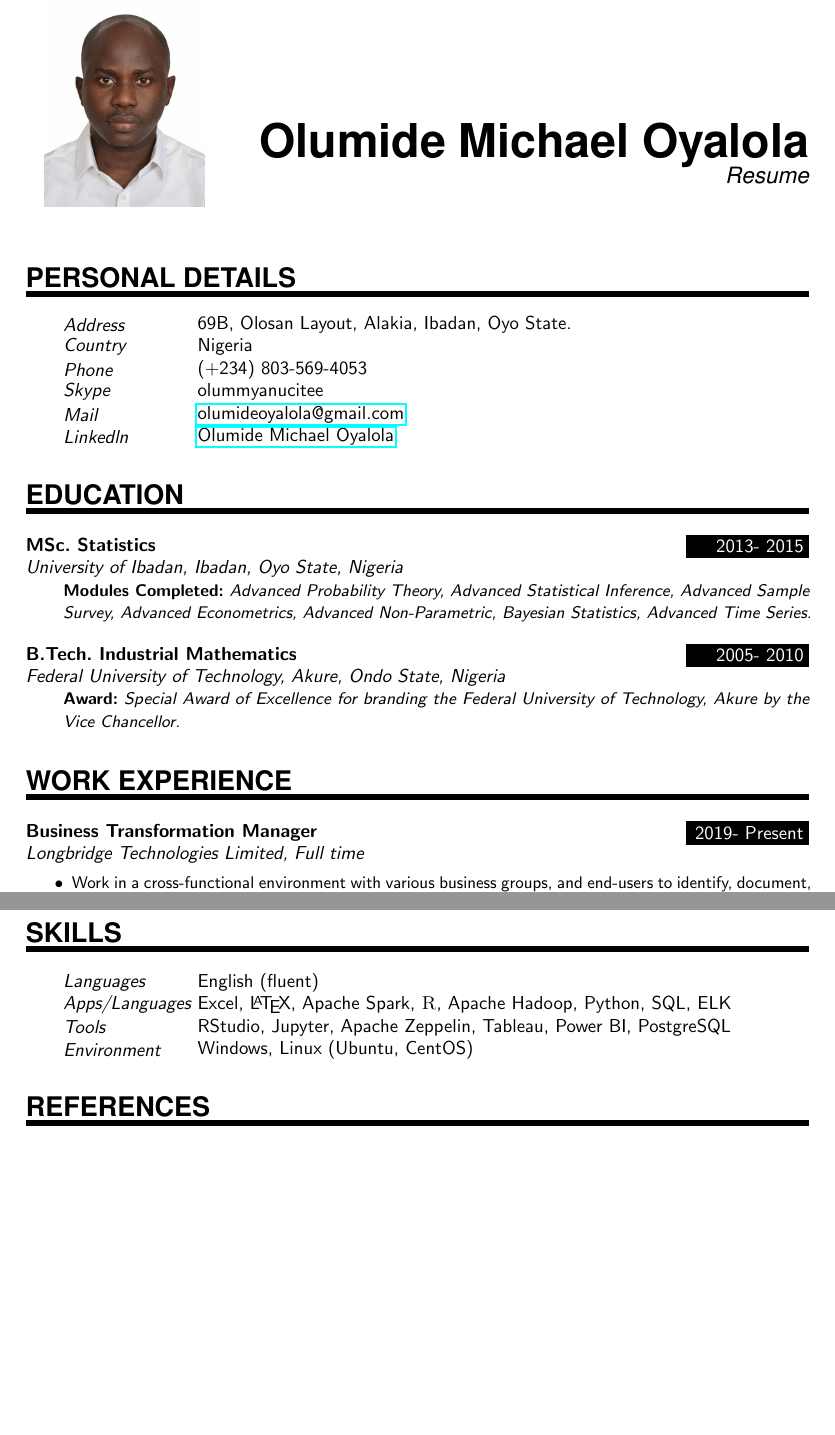
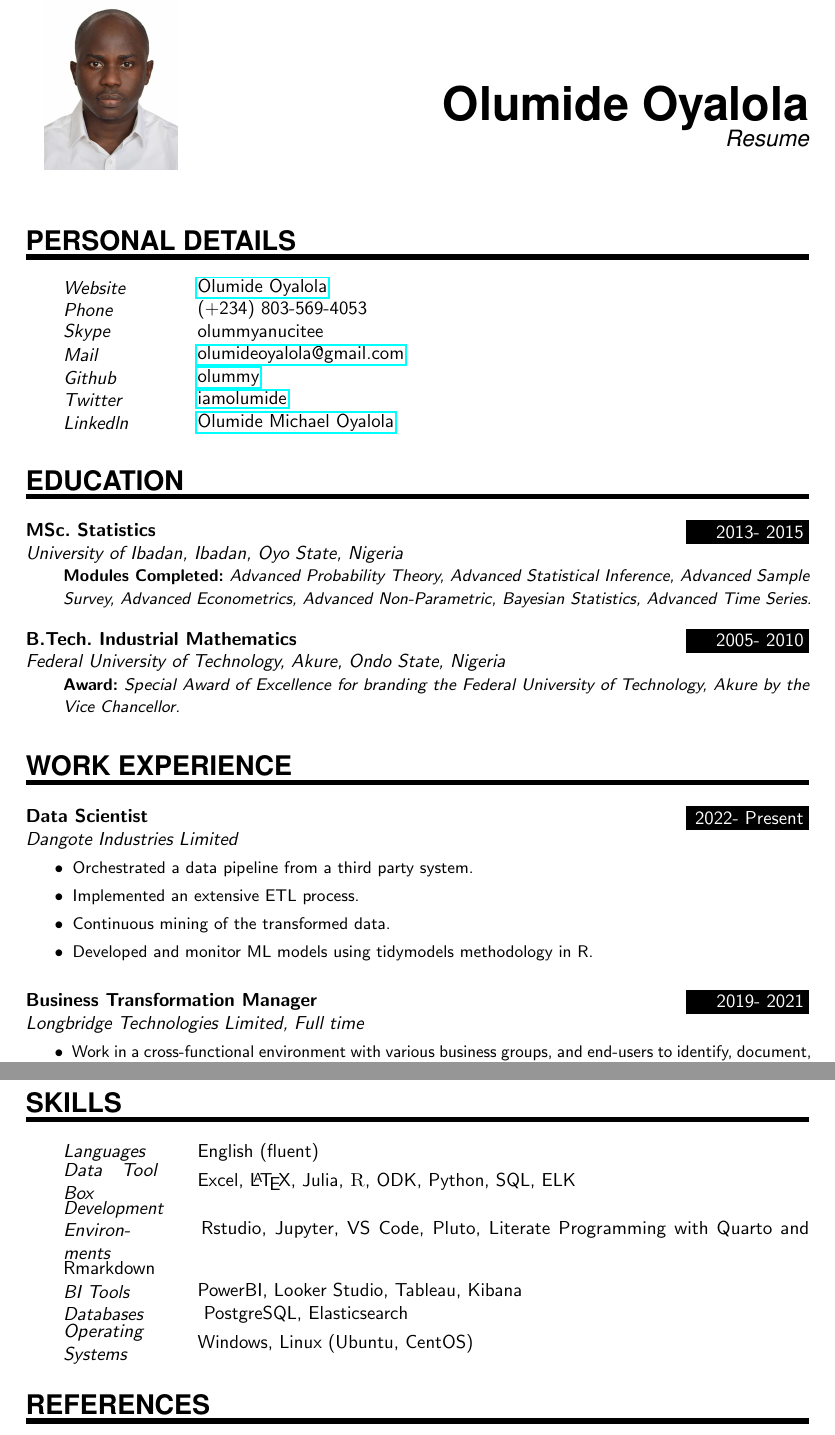
Before and after one commit to Olummy/resume, a LaTeX CV (Olumide Michael Oyalola-Resume.tex): two parts of pages 1 and 2 of 2 before the commit and two parts of pages 1 and 3 of 3 after it, joined at a grey line, cut so that both start at the same text, the shorter picture padded with empty space. Compiled offline with pdfLaTeX.

Commit message:
updated the tex file

```diff
--- a/Olumide Michael Oyalola-Resume.tex
+++ b/Olumide Michael Oyalola-Resume.tex
@@ -103,10 +103,10 @@
 
 %\smash{\includegraphics[width=3cm]{images/passport}}
 
-\MyName{Olumide Michael Oyalola}
+\MyName{Olumide Oyalola}
 \MySlogan{Resume}
 
-\smash{\includegraphics[width=3cm]{images/passport}}
+\smash{\includegraphics[width=2.5cm]{images/passport}}
 
 
 \sepspace
@@ -116,14 +116,17 @@
 \NewPart{Personal details}{}
 
 %\PersonalEntry{Birth}{January 1, 1980}
-\PersonalEntry{Address}{69B, Olosan Layout, Alakia, Ibadan, Oyo State.}
+%\PersonalEntry{Address}{69B, Olosan Layout, Alakia, Ibadan, Oyo State.}
 %\PersonalEntry{Town/City}{Alakia/Ibadan}
 %\PersonalEntry{State}{Oyo State}
-\PersonalEntry{Country}{Nigeria}
+%\PersonalEntry{Country}{Nigeria}
+\PersonalEntry{Website}{\href{https://iamolumide.quarto.pub/}{Olumide Oyalola}}
 \PersonalEntry{Phone}{(+234) 803-569-4053}
 \PersonalEntry{Skype}{olummyanucitee}
 \PersonalEntry{Mail}{\href{mailto:olumideoyalola.at.gmail.dot.com}{olumideoyalola\mbox{}@\mbox{}gmail.com}}
-\PersonalEntry{Linkedln}{\href{https://www.linkedin.com/in/olumide-michael-oyalola-9a522857/}{Olumide Michael Oyalola}}
+\PersonalEntry{Github}{\href{https://www.github.com/olummy}{olummy}}
+\PersonalEntry{Twitter}{\href{https://www.twitter.com/iamolumide}{iamolumide}}
+\PersonalEntry{Linkedln}{\href{https://www.linkedin.com/in/olumide-oyalola/}{Olumide Michael Oyalola}}
 
 
 %%% Education
@@ -141,7 +144,19 @@
 
 \NewPart{Work experience}{}
 
-\EducationEntry{Business Transformation Manager}{2019- Present}{Longbridge Technologies Limited, Full time}{
+\EducationEntry{Data Scientist}{2022- Present}{Dangote Industries Limited}{
+	\begin{itemize}
+		\item Orchestrated a data pipeline from a third party system.
+		\item Implemented an extensive ETL process.
+		\item Continuous mining of the transformed data.
+		\item Developed and monitor ML models using tidymodels methodology in R.
+
+\end{itemize}}
+
+
+\sepspace
+
+\EducationEntry{Business Transformation Manager}{2019- 2021}{Longbridge Technologies Limited, Full time}{
 	\begin{itemize}
 		\item Work in a cross-functional environment with various business groups, and end-users to identify, document, and communicate business processes.
 		\item Create a system to evaluate the success of any adjustments made within the organization and present findings.
@@ -239,10 +254,12 @@
 %\SkillsEntry{}{French (Beginner)}
 %\SkillsEntry{}{German (fluent)}
 
-\SkillsEntry{Apps/Languages}{Excel, \LaTeX, Apache Spark, \textsc{R}, Apache Hadoop, Python, SQL, ELK}
+\SkillsEntry{Data Tool Box}{Excel, \LaTeX, Julia, \textsc{R}, ODK, Python, SQL, ELK}
 
-\SkillsEntry{Tools}{RStudio, Jupyter, Apache Zeppelin, Tableau, Power BI, PostgreSQL}
-\SkillsEntry{Environment}{Windows, Linux (Ubuntu, CentOS)}
+\SkillsEntry{Development Environments}{Rstudio, Jupyter, VS Code, Pluto, Literate Programming with Quarto and Rmarkdown}
+\SkillsEntry{BI Tools}{PowerBI, Looker Studio, Tableau, Kibana}
+\SkillsEntry{Databases}{ PostgreSQL, Elasticsearch}
+\SkillsEntry{Operating Systems}{Windows, Linux (Ubuntu, CentOS)}
 
 
 
```
Also changed, not shown: Olumide Michael Oyalola-Resume.pdf, Olumide-Oyalola.pdf, Olumide Michael Oyalola-Resume.tex (2 more changed lines), 3 other files.
